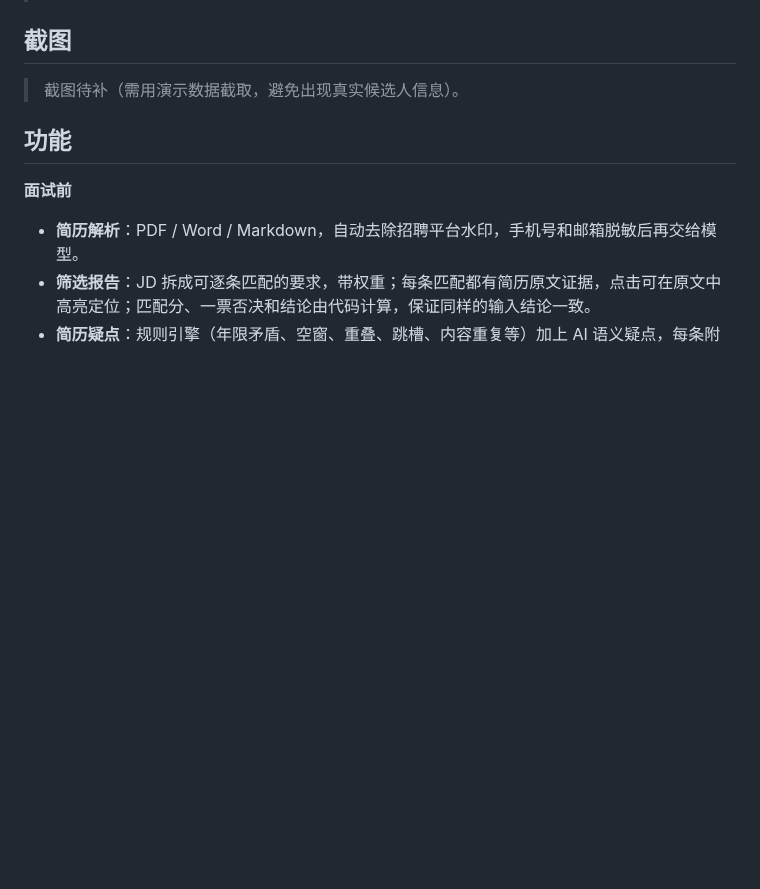
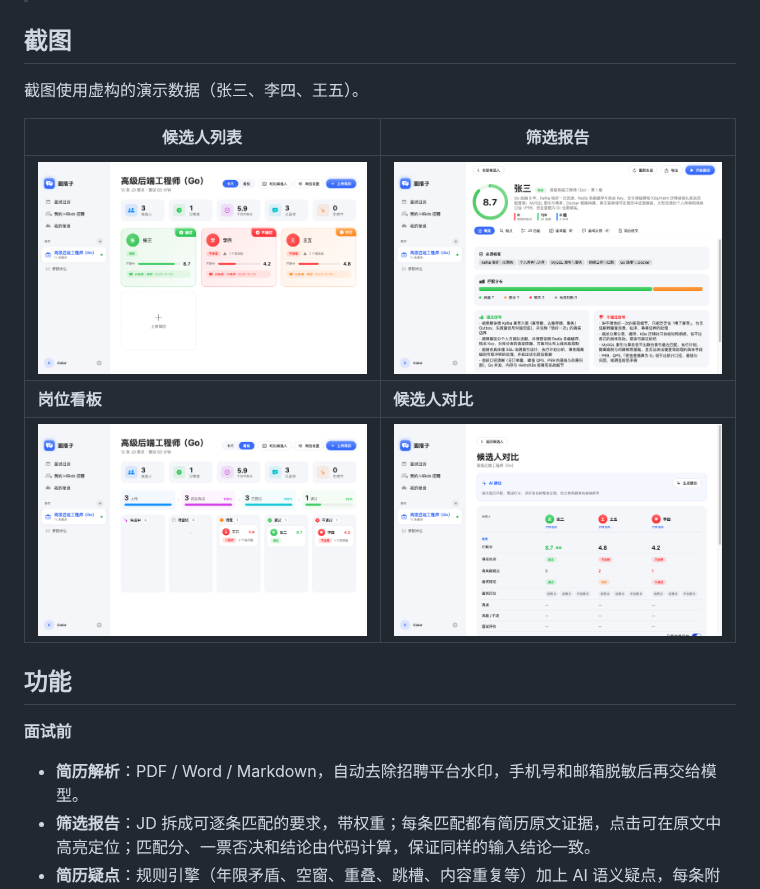
Before and after one commit to almightyYantao/InterviewMate, a Markdown page: README.md, the part around the change. GitHub-like rendering; pictures changed too: docs/screens/board.png (added), docs/screens/compare.png (added), docs/screens/gallery.png (added); blank space fills up the shorter version.

Commit message:
README 加演示截图；修复空题目时面试模式崩溃；统计卡等高
Co-Authored-By: Claude Opus 5.5 <noreply@anthropic.com>

```diff
--- a/README.md
+++ b/README.md
@@ -12,7 +12,13 @@
 
 ## 截图
 
-> 截图待补（需用演示数据截取，避免出现真实候选人信息）。
+截图使用虚构的演示数据（张三、李四、王五）。
+
+| 候选人列表 | 筛选报告 |
+|---|---|
+| ![候选人](docs/screens/gallery.png) | ![报告](docs/screens/report.png) |
+| **岗位看板** | **候选人对比** |
+| ![看板](docs/screens/board.png) | ![对比](docs/screens/compare.png) |
 
 ## 功能
 
```
Also changed, not shown: 7 other files.
